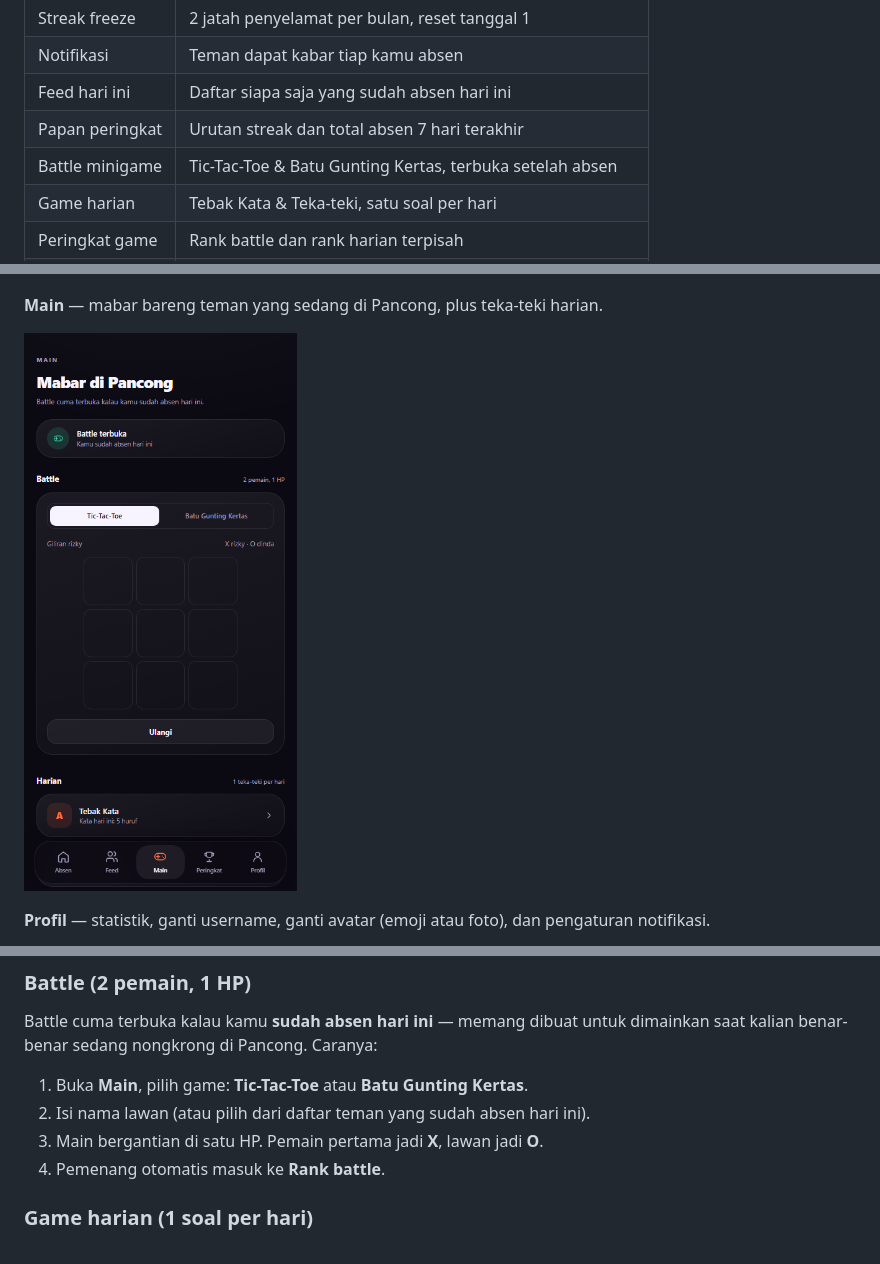
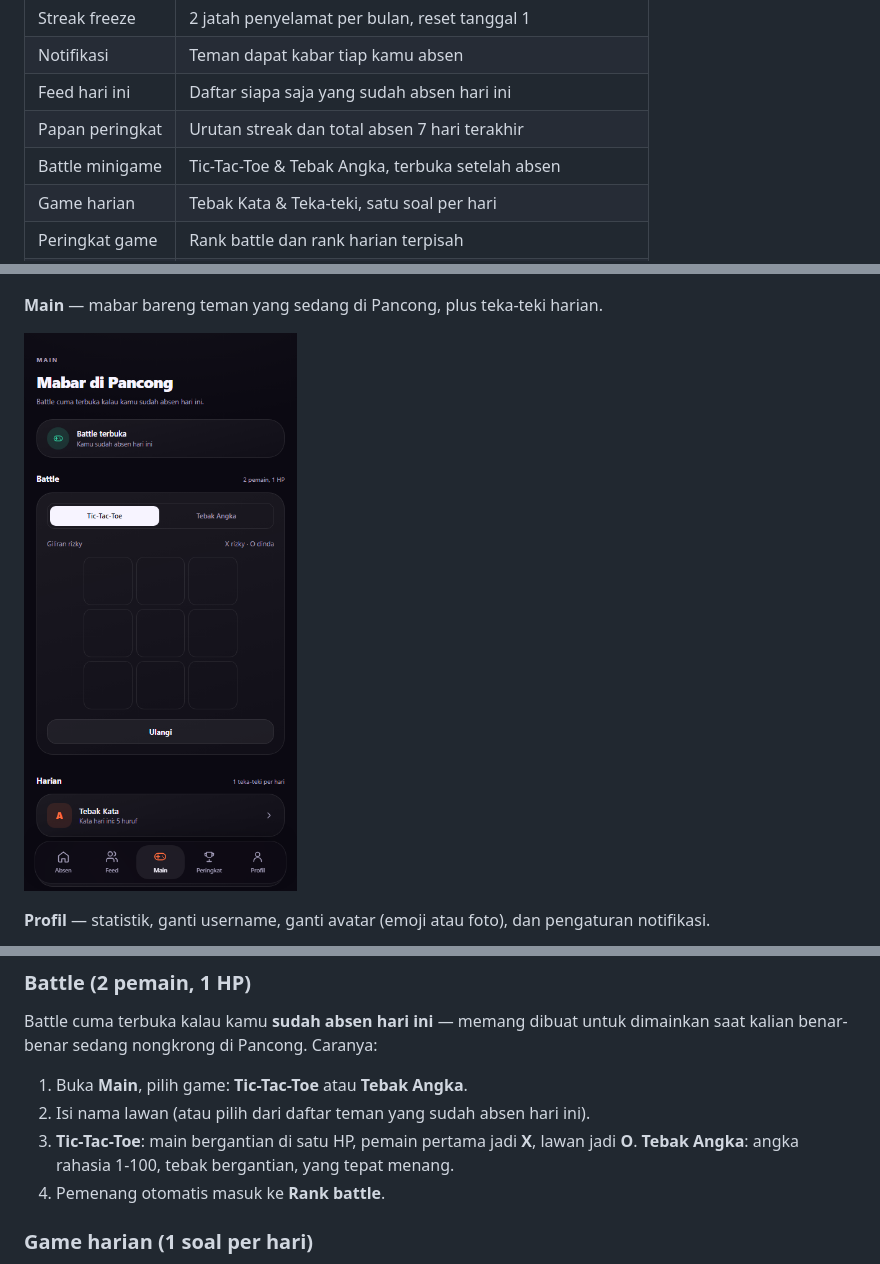
Before and after one commit to Nnaely/ngariung, a Markdown page: README.md, 3 parts joined by grey strips. Rendered like a GitHub page; pictures changed too: shots/10-main-battle-crop.png.

Commit message:
Ganti Battle Jadi Tebak Angka

```diff
--- a/README.md
+++ b/README.md
@@ -31,7 +31,7 @@ Semua mahasiswa yang punya email aktif **@polban.ac.id**. Email lain (Gmail, Yah
 | Notifikasi | Teman dapat kabar tiap kamu absen |
 | Feed hari ini | Daftar siapa saja yang sudah absen hari ini |
 | Papan peringkat | Urutan streak dan total absen 7 hari terakhir |
-| Battle minigame | Tic-Tac-Toe & Batu Gunting Kertas, terbuka setelah absen |
+| Battle minigame | Tic-Tac-Toe & Tebak Angka, terbuka setelah absen |
 | Game harian | Tebak Kata & Teka-teki, satu soal per hari |
 | Peringkat game | Rank battle dan rank harian terpisah |
 | Username | Bisa diganti kapan saja |
@@ -104,9 +104,10 @@ Menu **Main** isinya dua hal: battle bareng teman dan permainan harian.
 
 Battle cuma terbuka kalau kamu **sudah absen hari ini** — memang dibuat untuk dimainkan saat kalian benar-benar sedang nongkrong di Pancong. Caranya:
 
-1. Buka **Main**, pilih game: **Tic-Tac-Toe** atau **Batu Gunting Kertas**.
+1. Buka **Main**, pilih game: **Tic-Tac-Toe** atau **Tebak Angka**.
 2. Isi nama lawan (atau pilih dari daftar teman yang sudah absen hari ini).
-3. Main bergantian di satu HP. Pemain pertama jadi **X**, lawan jadi **O**.
+3. **Tic-Tac-Toe**: main bergantian di satu HP, pemain pertama jadi **X**, lawan jadi **O**.
+   **Tebak Angka**: angka rahasia 1-100, tebak bergantian, yang tepat menang.
 4. Pemenang otomatis masuk ke **Rank battle**.
 
 ### Game harian (1 soal per hari)
```
Also changed, not shown: shots/13-main-guess-crop.png (added), 3 other files.
